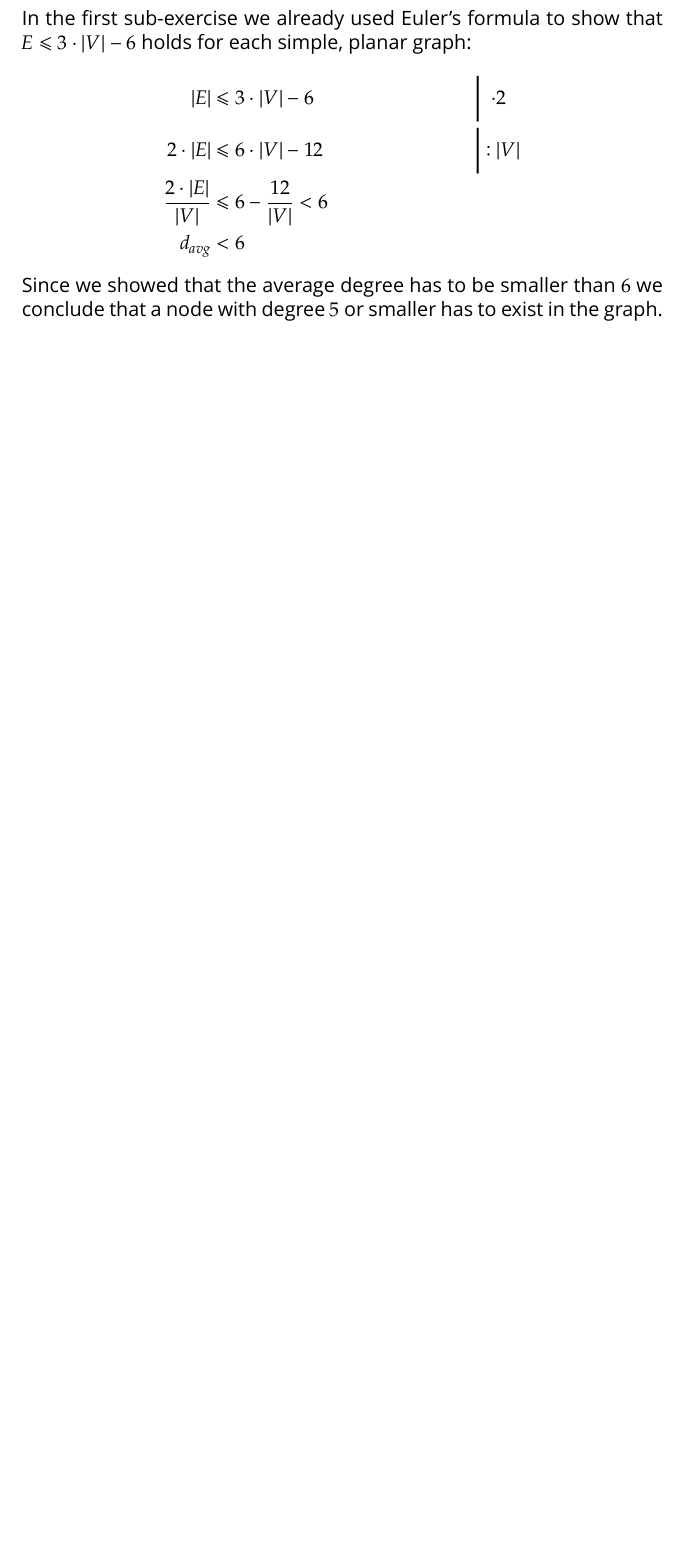
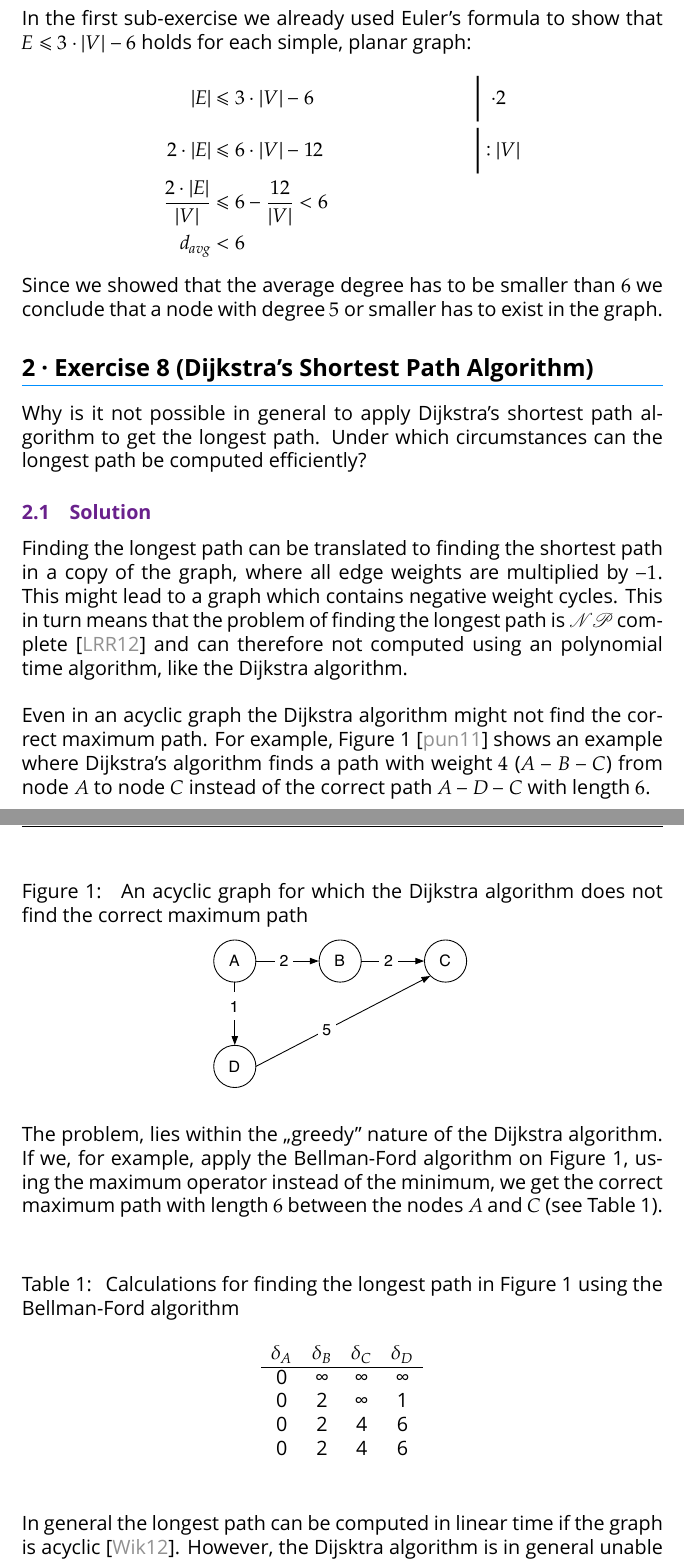
Before and after one commit to Tekbert/Algorithmics, a LaTeX problem sheet (Algorithmics [1] Exercises.tex): part of page 5 of 10 before the commit and two parts of pages 5 and 6 of 11 after it, the two joined at a grey line, cut so that both start at the same text, the shorter picture padded with empty space. Compiled offline with XeLaTeX; a missing font is replaced by an installed copy or a similar font; an older LaTeX class or package is replaced by its successor.

Commit message:
Add exercise 8

```diff
--- a/Algorithmics [1] Exercises.tex
+++ b/Algorithmics [1] Exercises.tex
@@ -305,6 +305,68 @@ In the first sub-exercise we already used Euler's formula to show that $E ≤
 \end{align*}
 Since we showed that the average degree has to be smaller than $6$ we conclude
 that a node with degree $5$ or smaller has to exist in the graph.
+
+\section{Exercise 8 (Dijkstra’s Shortest Path Algorithm)}
+
+Why is it not possible in general to apply Dijkstra’s shortest path algorithm
+to get the longest path. Under which circumstances can the longest path be
+computed efficiently?
+
+\subsection{Solution}
+
+Finding the longest path can be translated to finding the shortest path in a
+copy of the graph, where all edge weights are multiplied by $-1$. This might
+lead to a graph which contains negative weight cycles. This in turn means that
+the problem of finding the longest path is $\mathcal{NP}$
+complete~\cite{Algorithmics_Slides} and can therefore not computed using an
+polynomial time algorithm, like the Dijkstra algorithm.\\
+
+Even in an acyclic graph the Dijkstra algorithm might not find the correct
+maximum path. For example,
+Figure~\ref{figure:Dijkstra_Counter_Example}~\cite{Dijkstra_Longest_Path} shows
+an example where Dijkstra’s algorithm finds a path with weight $4$ ($A-B-C$)
+from node $A$ to node $C$ instead of the correct path $A-D-C$ with length $6$.\\
+
+\begin{figure}[htbp]
+    \caption{
+        An acyclic graph for which the Dijkstra algorithm does not find the
+        correct maximum path
+    }
+    \vskip 0.2cm
+    \centering
+    \includegraphics[width=0.4\textwidth]{Figures/Dijkstra_Counter_Example}
+    \label{figure:Dijkstra_Counter_Example}
+\end{figure}
+
+The problem, lies within the „greedy” nature of the Dijkstra algorithm. If
+we, for example, apply the Bellman-Ford algorithm on
+Figure~\ref{figure:Dijkstra_Counter_Example}, using the maximum operator instead
+of the minimum, we get the correct maximum path with length $6$ between the
+nodes $A$ and $C$ (see Table~\ref{table:Bellman_Ford_Longest_Path}).\\
+
+\begin{table}[htbp]
+    \caption{
+        Calculations for finding the longest path in
+        Figure~\ref{figure:Dijkstra_Counter_Example} using the Bellman-Ford
+        algorithm
+    }
+    \begin{center}
+        \begin{tabular}{cccc}
+            $δ_A$ & $δ_B$ & $δ_C$ & $δ_D$\\
+            \hline
+            0     &  ∞    &  ∞    &  ∞\\
+            0     &  2    &  ∞    &  1\\
+            0     &  2    &  4    &  6\\
+            0     &  2    &  4    &  6\\
+        \end{tabular}
+    \end{center}
+    \label{table:Bellman_Ford_Longest_Path}
+\end{table}
+
+In general the longest path can be computed in linear time if the graph is
+acyclic~\cite{Wikipedia_Longest_Path}. However, the Dijsktra algorithm is in
+general unable to find this longest path. Using the Bellman Ford
+algorithm instead should work.
 
 \section{Exercise 9 (Floyd-Warshal Algorithm)}
 
```
Also changed, not shown: References.bib (+34 -3 lines), Figures/Dijkstra_Counter_Example.pdf (added), Algorithmics [1] Exercises.tex (4 more changed lines), 1 other file.
